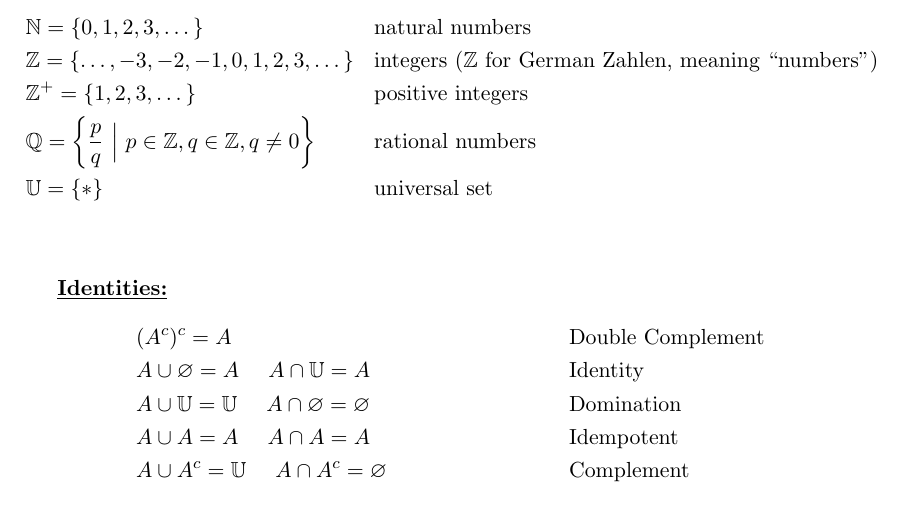
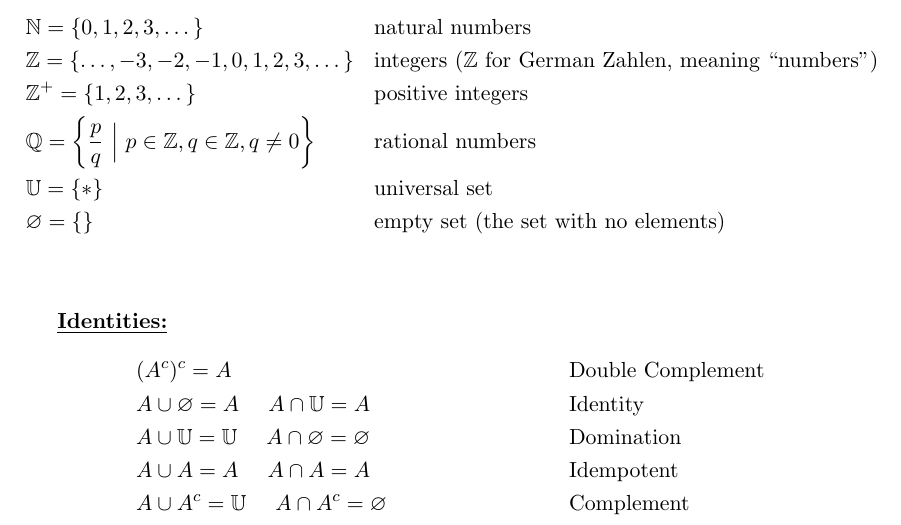
Before and after one commit to taylnath/CS225-Notes, a LaTeX document (symbols_formulas/cs225_symbols_formulas.tex): part of page 2 of 4, cut so that both start at the same text. Compiled offline with pdfLaTeX.

Commit message:
added empty set to list of common sets

```diff
--- a/symbols_formulas/cs225_symbols_formulas.tex
+++ b/symbols_formulas/cs225_symbols_formulas.tex
@@ -88,7 +88,8 @@ A conditional statement $p \rightarrow q$ can also be read as:
     &\mathbb{Z} = \{\dots, -3, -2, -1, 0, 1, 2, 3, \dots \}  &&\text{integers ($\mathbb{Z}$ for German Zahlen, meaning ``numbers")} \\
     &\mathbb{Z^+} = \{1,2,3,\dots\}  &&\text{positive integers} \\
     &\mathbb{Q} = \left\{ \dfrac{p}{q} \ \Big| \ p \in \mathbb{Z}, q \in \mathbb{Z}, q \neq 0\right\}  &&\text{rational numbers} \\
-    &\mathbb{U} = \{*\}  &&\text{universal set}
+    &\mathbb{U} = \{*\}  &&\text{universal set} \\
+    &\varnothing = \{ \} &&\text{empty set (the set with no elements)}
 \end{align*}
 \bigskip
 
```
Also changed, not shown: symbols_formulas/cs225_symbols_formulas.pdf.
